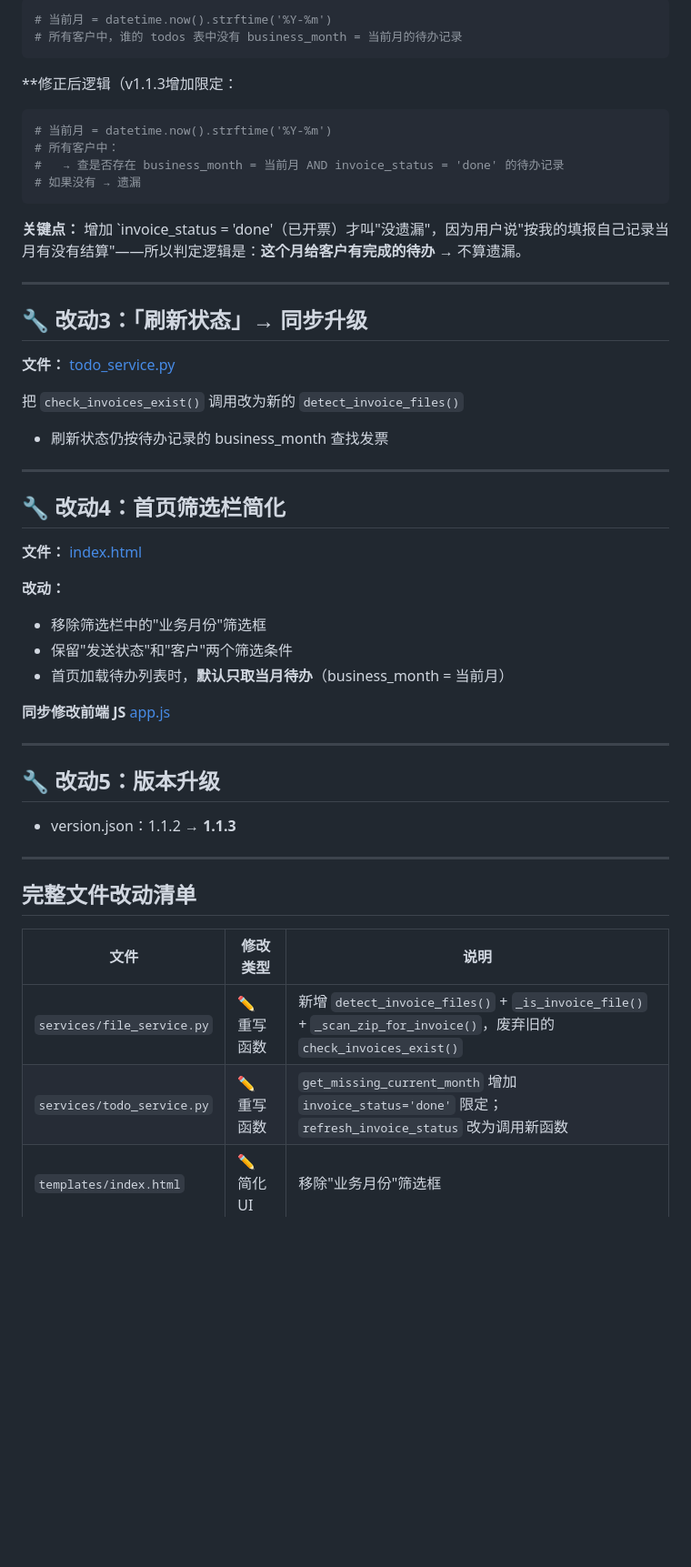
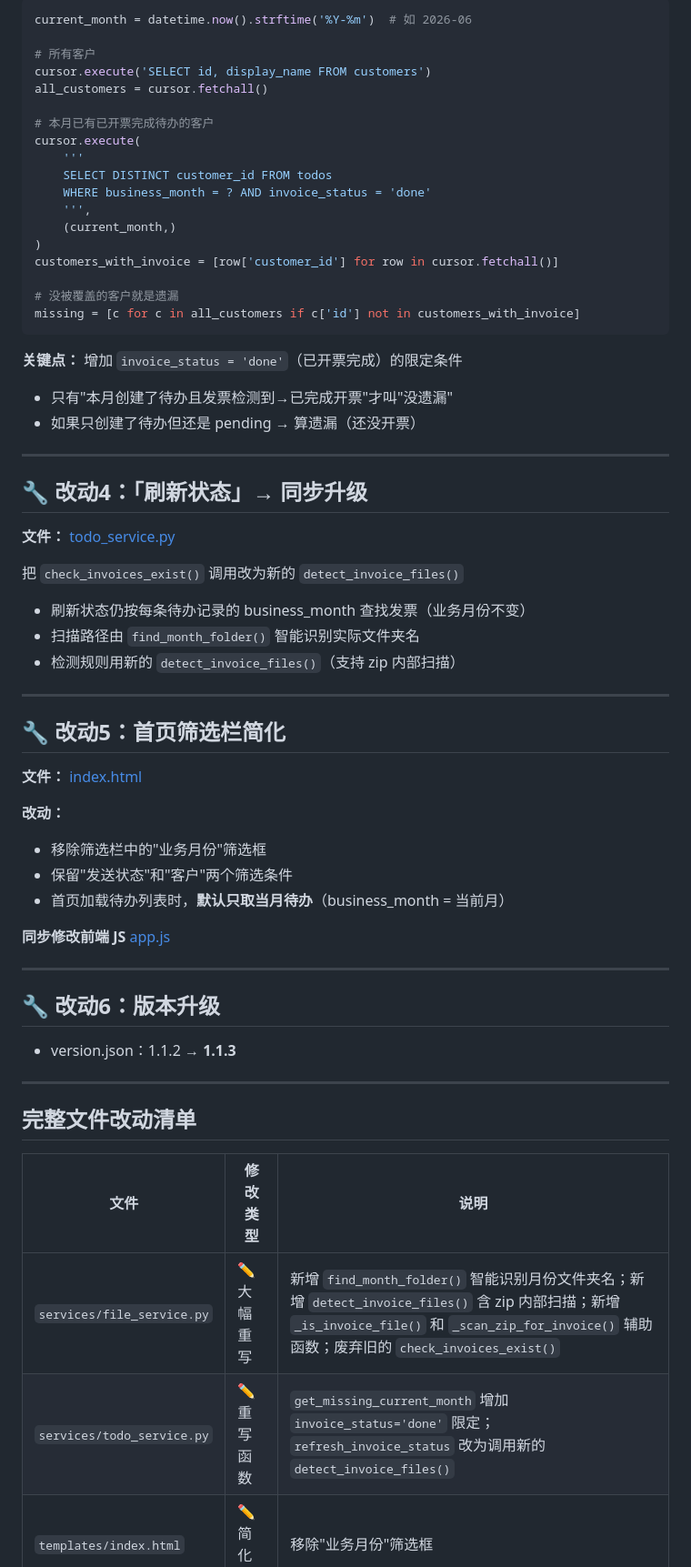
Before and after one commit to 824167532/for-trae, a Markdown page: .trae/documents/refactor_check_missing_plan_v2.md, the part around one of its changes. Shown at 91% size. Drawn GitHub-style; blank space fills up the shorter version.

````diff
--- a/.trae/documents/refactor_check_missing_plan_v2.md
+++ b/.trae/documents/refactor_check_missing_plan_v2.md
@@ -121,31 +171,43 @@ def _scan_zip_invoice_files(customer_path, business_month):
 ```python
-# 当前月 = datetime.now().strftime('%Y-%m')
-# 所有客户中，谁的 todos 表中没有 business_month = 当前月的待办记录
+current_month = datetime.now().strftime('%Y-%m')  # 如 2026-06
+
+# 所有客户
+cursor.execute('SELECT id, display_name FROM customers')
+all_customers = cursor.fetchall()
+
+# 本月已有已开票完成待办的客户
+cursor.execute(
+    '''
+    SELECT DISTINCT customer_id FROM todos
+    WHERE business_month = ? AND invoice_status = 'done'
+    ''',
+    (current_month,)
+)
+customers_with_invoice = [row['customer_id'] for row in cursor.fetchall()]
+
+# 没被覆盖的客户就是遗漏
+missing = [c for c in all_customers if c['id'] not in customers_with_invoice]
 ```
 
-**修正后逻辑（v1.1.3增加限定：
-```python
-# 当前月 = datetime.now().strftime('%Y-%m')
-# 所有客户中：
-#   → 查是否存在 business_month = 当前月 AND invoice_status = 'done' 的待办记录
-# 如果没有 → 遗漏
-```
-
-**关键点：** 增加 `invoice_status = 'done'（已开票）才叫"没遗漏"，因为用户说"按我的填报自己记录当月有没有结算"——所以判定逻辑是：**这个月给客户有完成的待办** → 不算遗漏。
+**关键点：** 增加 `invoice_status = 'done'`（已开票完成）的限定条件
+- 只有"本月创建了待办且发票检测到→已完成开票"才叫"没遗漏"
+- 如果只创建了待办但还是 pending → 算遗漏（还没开票）
 
 ---
 
-## 🔧 改动3：「刷新状态」→ 同步升级
+## 🔧 改动4：「刷新状态」→ 同步升级
 
 **文件：** [todo_service.py](file:///workspace/invoice_helper/services/todo_service.py#L213-L252)
 
 把 `check_invoices_exist()` 调用改为新的 `detect_invoice_files()`
 
-- 刷新状态仍按待办记录的 business_month 查找发票
+- 刷新状态仍按每条待办记录的 business_month 查找发票（业务月份不变）
+- 扫描路径由 `find_month_folder()` 智能识别实际文件夹名
+- 检测规则用新的 `detect_invoice_files()`（支持 zip 内部扫描）
 
 ---
 
-## 🔧 改动4：首页筛选栏简化
+## 🔧 改动5：首页筛选栏简化
 
 **文件：** [index.html](file:///workspace/invoice_helper/templates/index.html)
 
@@ -158,7 +220,7 @@ def _scan_zip_invoice_files(customer_path, business_month):
 
 ---
 
-## 🔧 改动5：版本升级
+## 🔧 改动6：版本升级
 
 - version.json：1.1.2 → **1.1.3**
 
@@ -168,8 +230,8 @@ def _scan_zip_invoice_files(customer_path, business_month):
 
 | 文件 | 修改类型 | 说明 |
 |------|---------|------|
-| `services/file_service.py` | ✏️ 重写函数 | 新增 `detect_invoice_files()` + `_is_invoice_file()` + `_scan_zip_for_invoice()`，废弃旧的 `check_invoices_exist()` |
-| `services/todo_service.py` | ✏️ 重写函数 | `get_missing_current_month` 增加 `invoice_status='done'` 限定；`refresh_invoice_status` 改为调用新函数 |
+| `services/file_service.py` | ✏️ 大幅重写 | 新增 `find_month_folder()` 智能识别月份文件夹名；新增 `detect_invoice_files()` 含 zip 内部扫描；新增 `_is_invoice_file()` 和 `_scan_zip_for_invoice()` 辅助函数；废弃旧的 `check_invoices_exist()` |
+| `services/todo_service.py` | ✏️ 重写函数 | `get_missing_current_month` 增加 `invoice_status='done'` 限定；`refresh_invoice_status` 改为调用新的 `detect_invoice_files()` |
 | `templates/index.html` | ✏️ 简化UI | 移除"业务月份"筛选框 |
 | `static/js/app.js` | ✏️ 适配 | 首页默认按当月取待办 |
 | `version.json` | ✏️ 版本升级 | 1.1.2 → 1.1.3 |
````
Also changed, not shown: other parts of .trae/documents/refactor_check_missing_plan_v2.md (+127 -71 lines).
